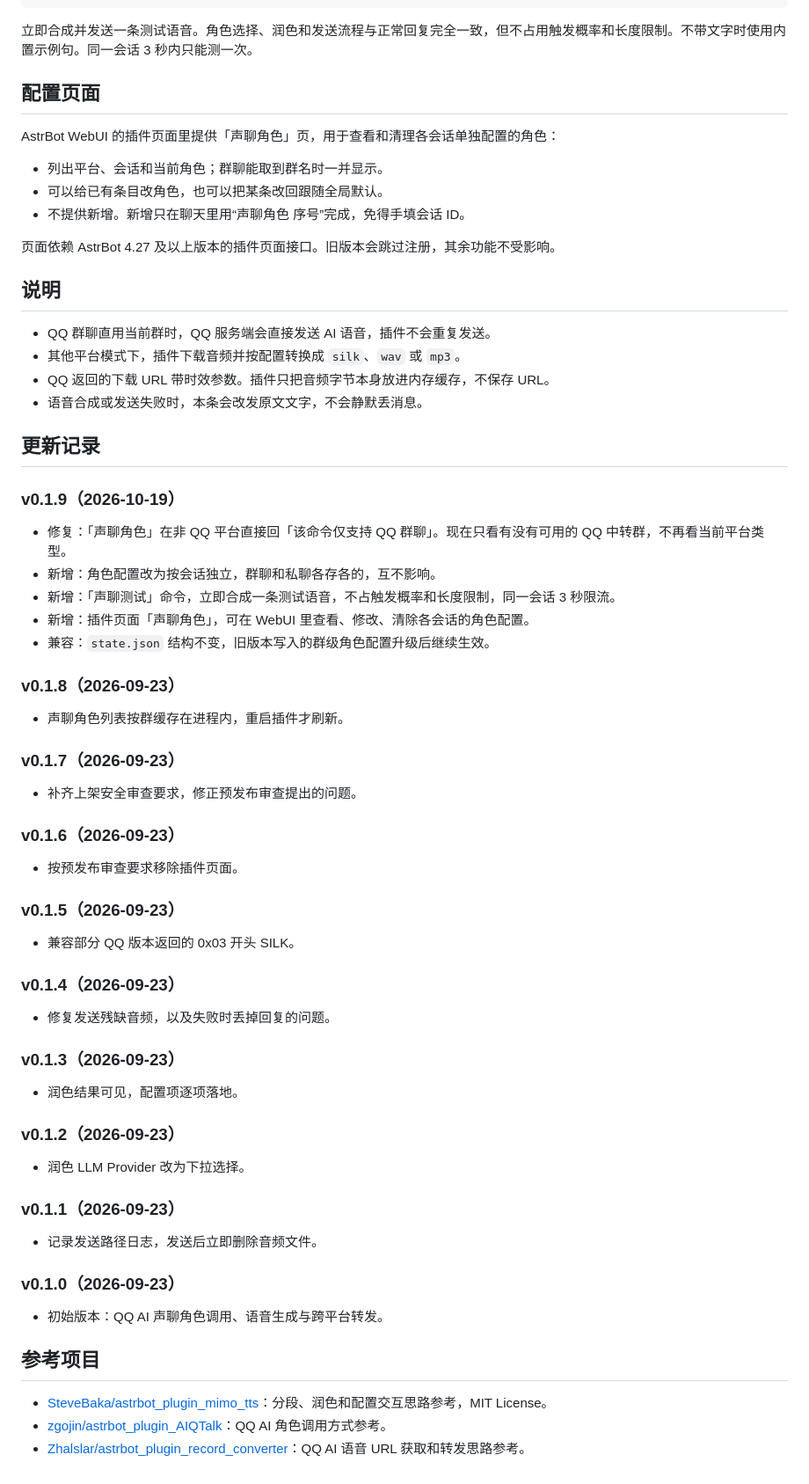
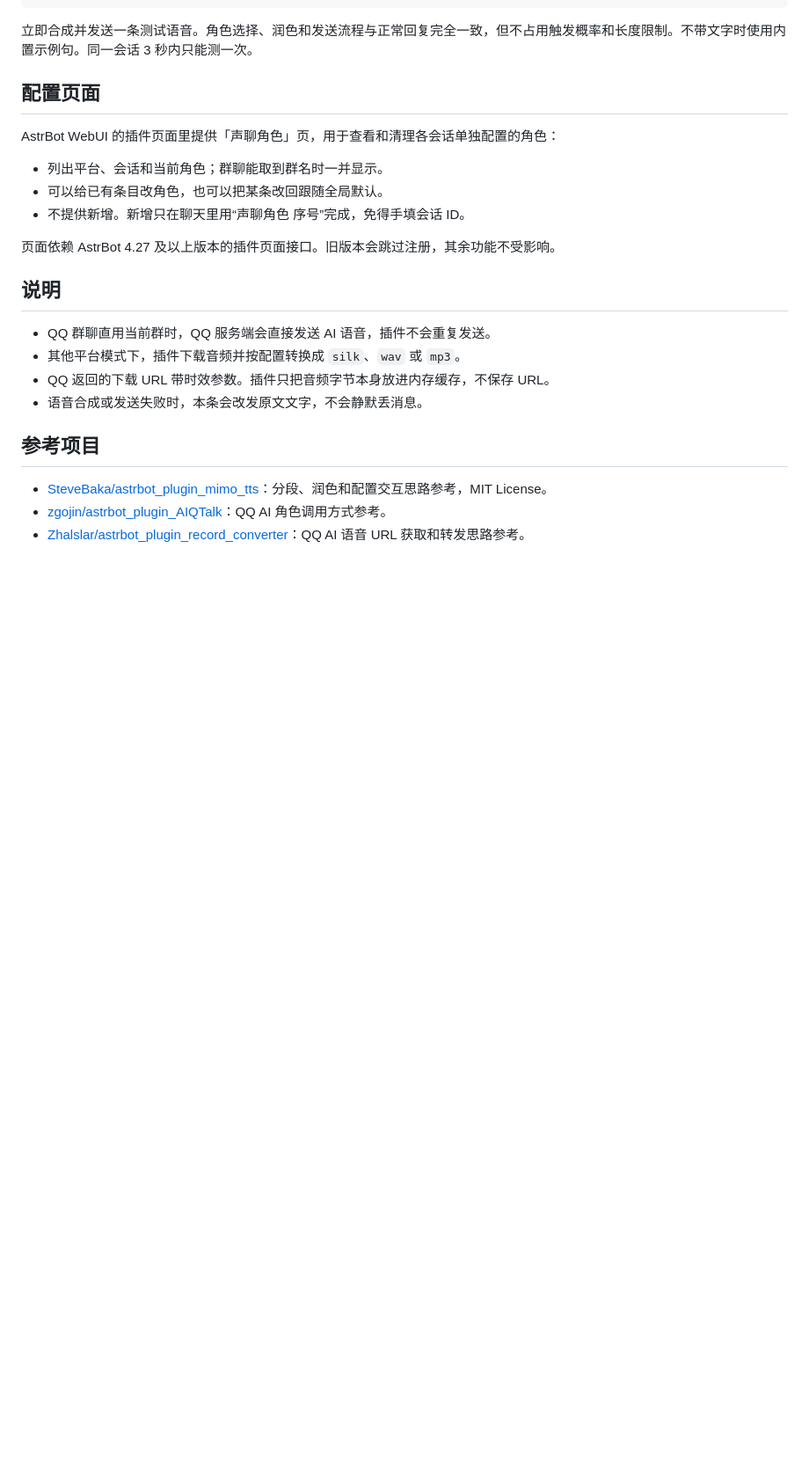
Before and after one commit to muqing-kg/astrbot_plugin_qq_aivoice_bridge, a Markdown page: README.md, the part around the change. Shown at 88% size. GitHub-like rendering; blank space fills up the shorter version.

```diff
--- a/README.md
+++ b/README.md
@@ -94,52 +94,6 @@ AstrBot WebUI 的插件页面里提供「声聊角色」页，用于查看和清
 - QQ 返回的下载 URL 带时效参数。插件只把音频字节本身放进内存缓存，不保存 URL。
 - 语音合成或发送失败时，本条会改发原文文字，不会静默丢消息。
 
-## 更新记录
-
-### v0.1.9（2026-10-19）
-
-- 修复：「声聊角色」在非 QQ 平台直接回「该命令仅支持 QQ 群聊」。现在只看有没有可用的 QQ 中转群，不再看当前平台类型。
-- 新增：角色配置改为按会话独立，群聊和私聊各存各的，互不影响。
-- 新增：「声聊测试」命令，立即合成一条测试语音，不占触发概率和长度限制，同一会话 3 秒限流。
-- 新增：插件页面「声聊角色」，可在 WebUI 里查看、修改、清除各会话的角色配置。
-- 兼容：`state.json` 结构不变，旧版本写入的群级角色配置升级后继续生效。
-
-### v0.1.8（2026-09-23）
-
-- 声聊角色列表按群缓存在进程内，重启插件才刷新。
-
-### v0.1.7（2026-09-23）
-
-- 补齐上架安全审查要求，修正预发布审查提出的问题。
-
-### v0.1.6（2026-09-23）
-
-- 按预发布审查要求移除插件页面。
-
-### v0.1.5（2026-09-23）
-
-- 兼容部分 QQ 版本返回的 0x03 开头 SILK。
-
-### v0.1.4（2026-09-23）
-
-- 修复发送残缺音频，以及失败时丢掉回复的问题。
-
-### v0.1.3（2026-09-23）
-
-- 润色结果可见，配置项逐项落地。
-
-### v0.1.2（2026-09-23）
-
-- 润色 LLM Provider 改为下拉选择。
-
-### v0.1.1（2026-09-23）
-
-- 记录发送路径日志，发送后立即删除音频文件。
-
-### v0.1.0（2026-09-23）
-
-- 初始版本：QQ AI 声聊角色调用、语音生成与跨平台转发。
-
 ## 参考项目
 
 - [SteveBaka/astrbot_plugin_mimo_tts](https://github.com/SteveBaka/astrbot_plugin_mimo_tts)：分段、润色和配置交互思路参考，MIT License。
```
Also changed, not shown: CHANGELOG.md (added, +51 -0 lines).
